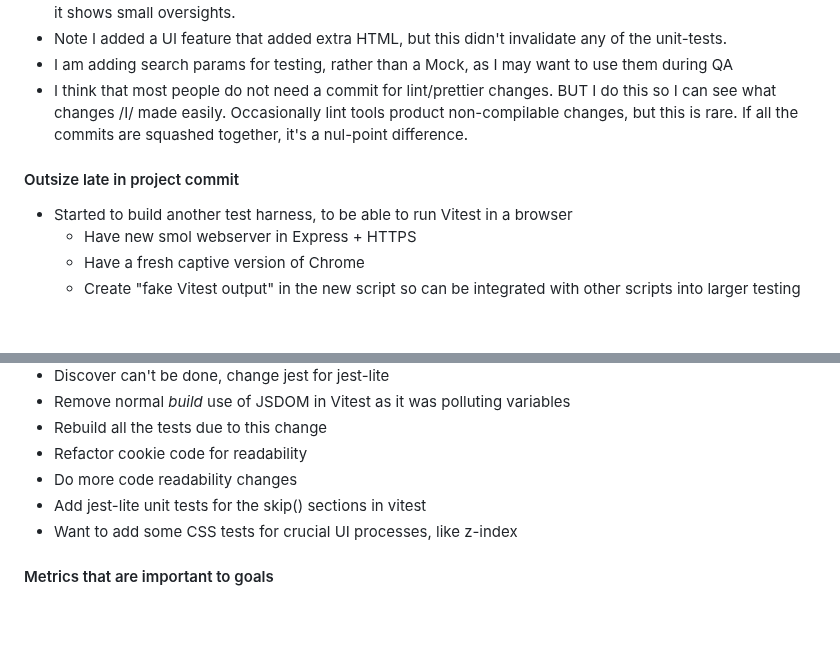
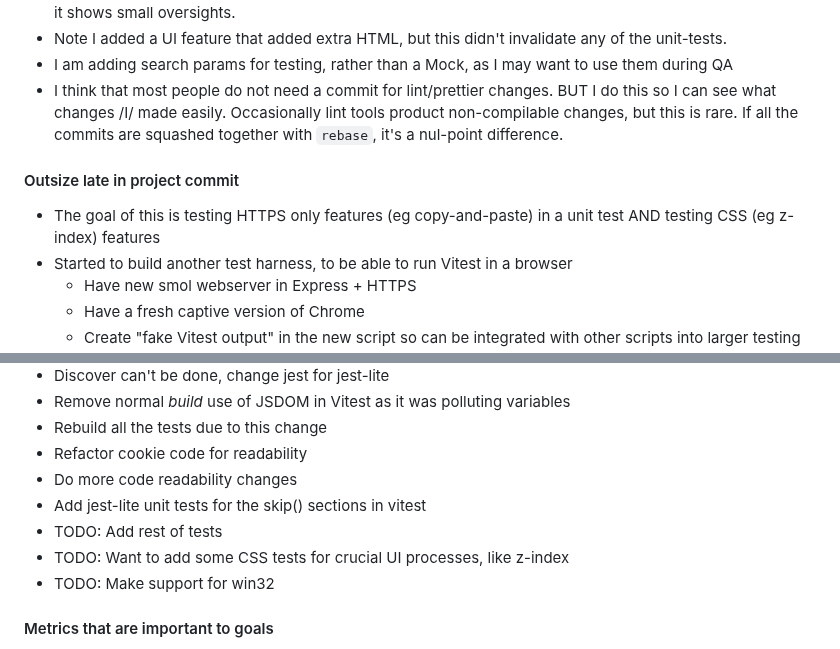
Before and after one commit to owenBeresford/extra-panda, a Markdown page: README.md, 2 parts joined by grey strips. Rendered like a GitHub page; folded sections open; blank space fills up the shorter version.

```diff
--- a/README.md
+++ b/README.md
@@ -126,9 +126,10 @@ Notes:
 - The process of expanding the number of tools in this project is adding features, but also acting as a lint as it shows small oversights.
 - Note I added a UI feature that added extra HTML, but this didn't invalidate any of the unit-tests.
 - I am adding search params for testing, rather than a Mock, as I may want to use them during QA
-- I think that most people do not need a commit for lint/prettier changes.  BUT I do this so I can see what changes /I/ made easily.  Occasionally lint tools product non-compilable changes, but this is rare.  If all the commits are squashed together, it's a nul-point difference.
+- I think that most people do not need a commit for lint/prettier changes.  BUT I do this so I can see what changes /I/ made easily.  Occasionally lint tools product non-compilable changes, but this is rare.  If all the commits are squashed together with `rebase`, it's a nul-point difference.
 
 #### Outsize late in project commit
+- The goal of this is testing HTTPS only features (eg copy-and-paste) in a unit test AND testing CSS (eg z-index) features
 - Started to build another test harness, to be able to run Vitest in a browser
    - Have new smol webserver in Express + HTTPS
    - Have a fresh captive version of Chrome
@@ -141,7 +142,9 @@ Notes:
 - Refactor cookie code for readability
 - Do more code readability changes
 - Add jest-lite unit tests for the skip() sections in vitest
-- Want to add some CSS tests for crucial UI processes, like z-index
+- TODO: Add rest of tests
+- TODO: Want to add some CSS tests for crucial UI processes, like z-index
+- TODO: Make support for win32
 
 #### Metrics that are important to goals
 
```
